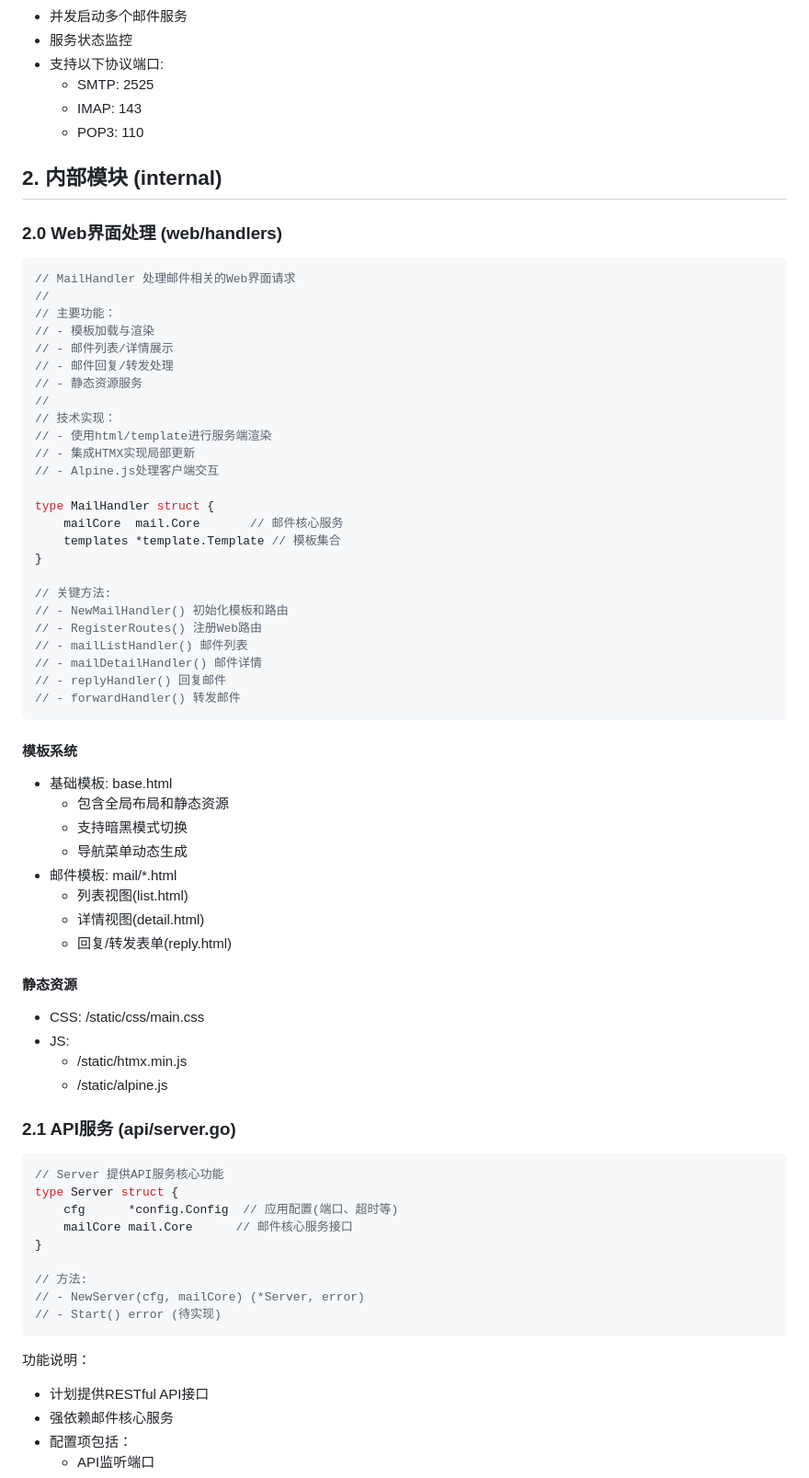
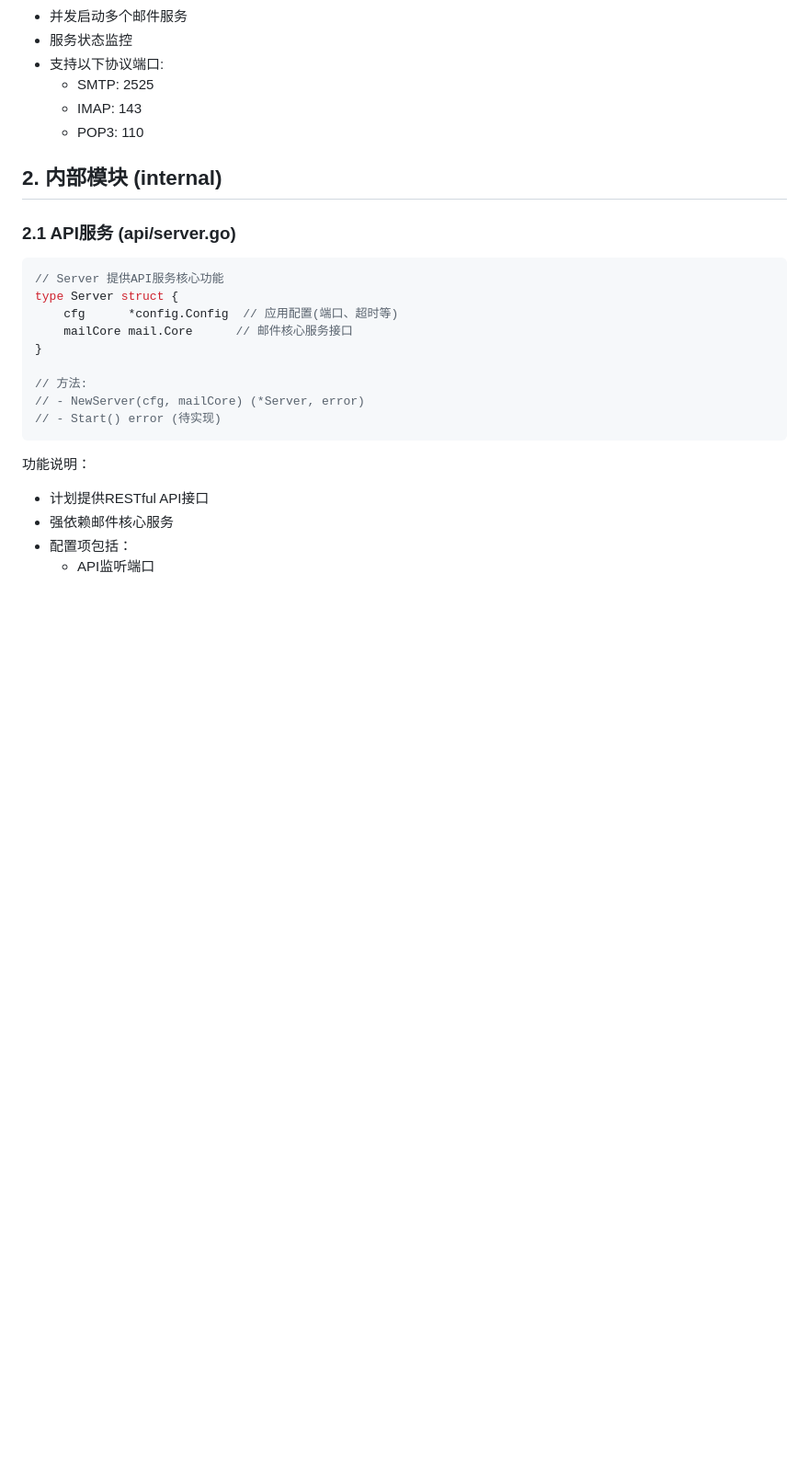
Before and after one commit to WavesMan/YoPost, a Markdown page: docs/code_function.md, the part around the change printed below. Shown: that part at 92% size. Rendered like a GitHub page; blank space fills up the shorter version.

Commit message:
docs(docs): 移除Web界面处理文档并新增前端构建文档
移除内部模块中的Web界面处理(MailHandler)相关文档，新增前端构建章节，包含Vite+React技术栈和组件化实现说明

````diff
--- a/docs/code_function.md
+++ b/docs/code_function.md
@@ -81,51 +81,6 @@ func waitForShutdown() {
   * POP3: 110
 
 ## 2. 内部模块 (internal)
-
-### 2.0 Web界面处理 (web/handlers)
-```go
-// MailHandler 处理邮件相关的Web界面请求
-//
-// 主要功能：
-// - 模板加载与渲染
-// - 邮件列表/详情展示
-// - 邮件回复/转发处理
-// - 静态资源服务
-//
-// 技术实现：
-// - 使用html/template进行服务端渲染
-// - 集成HTMX实现局部更新
-// - Alpine.js处理客户端交互
-
-type MailHandler struct {
-    mailCore  mail.Core       // 邮件核心服务
-    templates *template.Template // 模板集合
-}
-
-// 关键方法:
-// - NewMailHandler() 初始化模板和路由
-// - RegisterRoutes() 注册Web路由
-// - mailListHandler() 邮件列表
-// - mailDetailHandler() 邮件详情
-// - replyHandler() 回复邮件
-// - forwardHandler() 转发邮件
-```
-
-#### 模板系统
-- 基础模板: base.html
-  - 包含全局布局和静态资源
-  - 支持暗黑模式切换
-  - 导航菜单动态生成
-- 邮件模板: mail/*.html
-  - 列表视图(list.html)
-  - 详情视图(detail.html)
-  - 回复/转发表单(reply.html)
-
-#### 静态资源
-- CSS: /static/css/main.css
-- JS:
-  - /static/htmx.min.js
-  - /static/alpine.js
 
 ### 2.1 API服务 (api/server.go)
 
````
Also changed, not shown: other parts of docs/code_function.md (+33 -0 lines).
